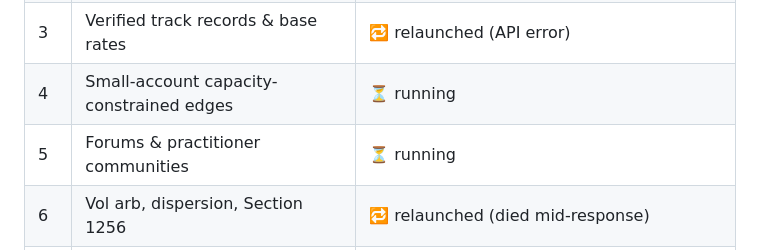
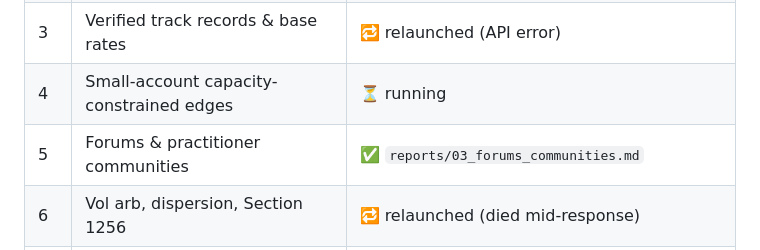
Before and after one commit to smajmudar3-stack/index-daytrading-research, a Markdown page: 07_research_bank/README.md, the part around the change. Drawn GitHub-style.

```diff
--- a/07_research_bank/README.md
+++ b/07_research_bank/README.md
@@ -22,7 +22,7 @@ strategies differently.
 | 2 | GitHub repos with high-return claims | ✅ `reports/02_github_repos.md` |
 | 3 | Verified track records & base rates | 🔁 relaunched (API error) |
 | 4 | Small-account capacity-constrained edges | ⏳ running |
-| 5 | Forums & practitioner communities | ⏳ running |
+| 5 | Forums & practitioner communities | ✅ `reports/03_forums_communities.md` |
 | 6 | Vol arb, dispersion, Section 1256 | 🔁 relaunched (died mid-response) |
 | 7 | Event-driven: where IV underprices | ⏳ running |
 | 8 | Blow-up forensics | 🔁 relaunched (API error) |
```
Also changed, not shown: 07_research_bank/reports/03_forums_communities.md (added, +183 -0 lines).
